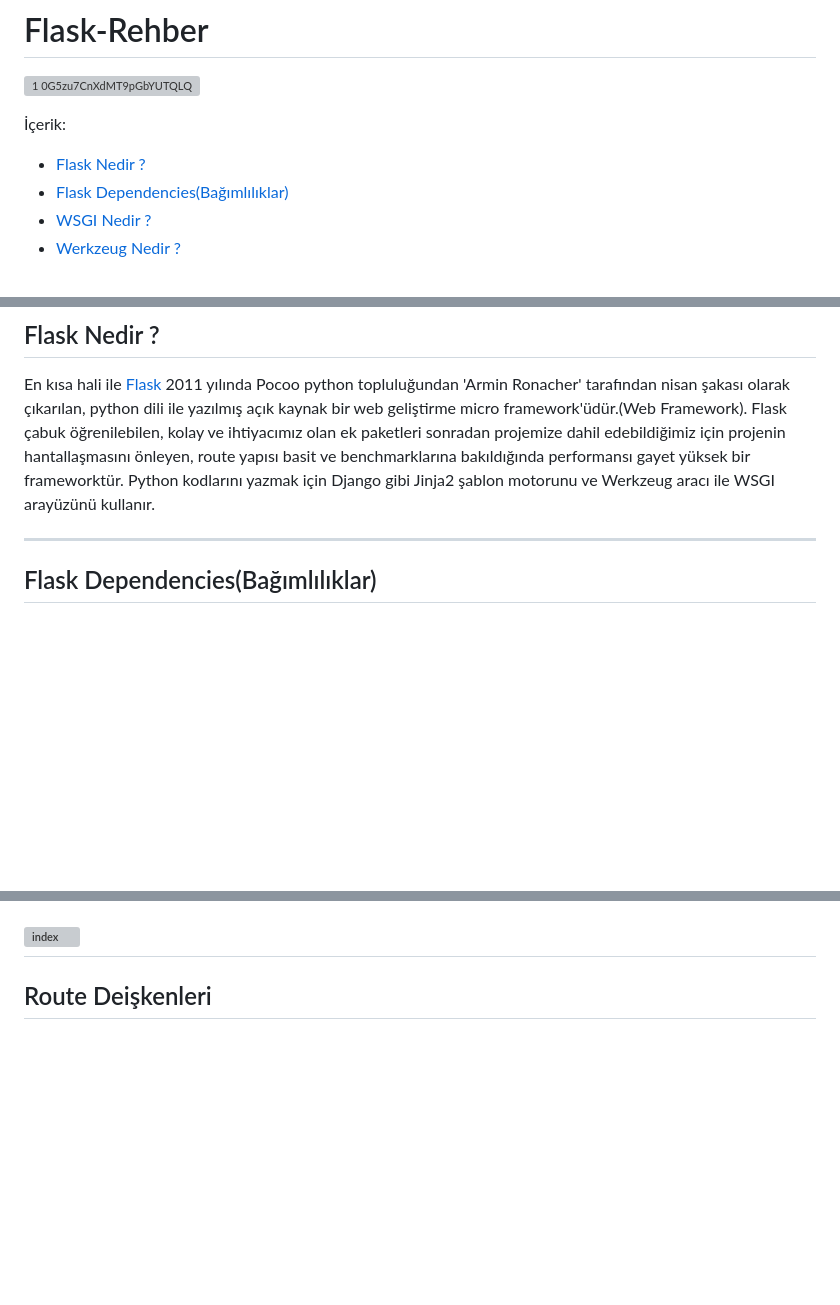
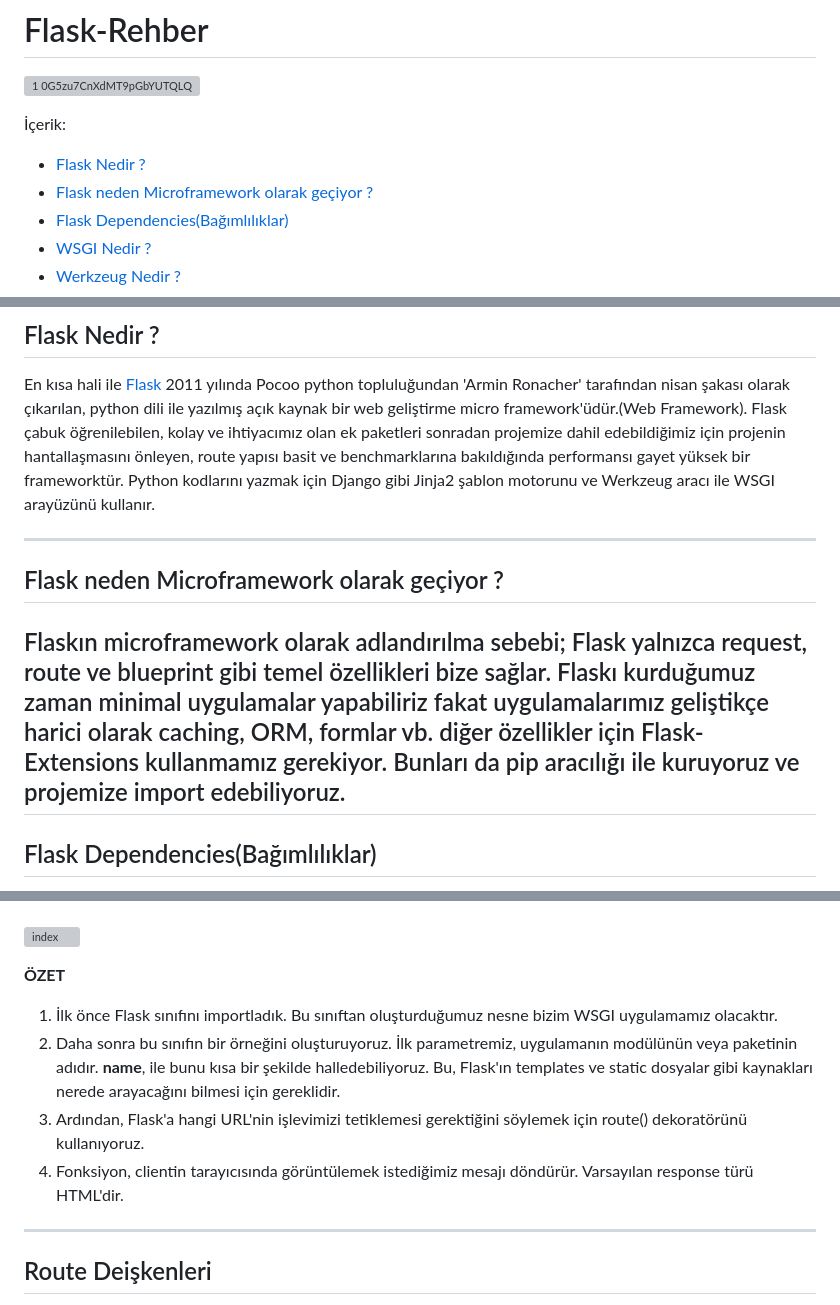
Before and after one commit to erkamesen/Flask-Rehber, a Markdown page: README.md, 3 parts joined by grey strips. Rendered like a GitHub page; blank space fills up the shorter version; grey boxes are pictures that could not be loaded.

```diff
--- a/README.md
+++ b/README.md
@@ -4,6 +4,7 @@
 
 İçerik:
 - [Flask Nedir ?](https://github.com/erkamesen/Flask-Rehber/edit/main/README.md#flask-nedir-)
+- [Flask neden Microframework olarak geçiyor ?](https://github.com/erkamesen/Flask-Rehber/edit/main/README.md#flask-neden-microframework-olarak-ge%C3%A7iyor-)
 - [Flask Dependencies(Bağımlılıklar)](https://github.com/erkamesen/Flask-Rehber/edit/main/README.md#flask-dependenciesba%C4%9F%C4%B1ml%C4%B1l%C4%B1klar)
 - [WSGI Nedir ?](https://github.com/erkamesen/Flask-Rehber/edit/main/README.md#wsgi-nedir-)
 - [Werkzeug Nedir ?](https://github.com/erkamesen/Flask-Rehber/edit/main/README.md#werkzeug-nedir-)
@@ -21,7 +22,12 @@ En kısa hali ile [Flask](https://flask.palletsprojects.com/en/2.2.x/) 2011 yıl
 Flask çabuk öğrenilebilen, kolay ve ihtiyacımız olan ek paketleri sonradan projemize dahil edebildiğimiz için projenin hantallaşmasını önleyen, route yapısı basit ve benchmarklarına bakıldığında performansı gayet yüksek bir frameworktür.
 Python kodlarını yazmak için Django gibi Jinja2 şablon motorunu ve Werkzeug aracı ile WSGI arayüzünü kullanır.
 
+---
+## Flask neden Microframework olarak geçiyor ?
 
+Flaskın microframework olarak adlandırılma sebebi; Flask yalnızca request, route ve blueprint gibi temel özellikleri bize sağlar.
+Flaskı kurduğumuz zaman minimal uygulamalar yapabiliriz fakat uygulamalarımız geliştikçe harici olarak caching, ORM, formlar vb.
+diğer özellikler için Flask-Extensions kullanmamız gerekiyor. Bunları da pip aracılığı ile kuruyoruz ve projemize import edebiliyoruz.
 ---
 ## Flask Dependencies(Bağımlılıklar)
 Flask kurulurken bu dağıtımlar otomatik olarak kurulacaktır:
@@ -172,6 +178,12 @@ index() fonksiyonumuz da route() decoratorunu gelen requestlere fonksiyonumuzun
 Özetle anasayfamıza('/') bir GET request atıldığı zaman fonksiyonumuz tetikleniyor ve cliente bir response yolluyor.
 
 ![index](https://user-images.githubusercontent.com/120065120/212183376-3c1add42-399b-4957-b60b-50c30cd65b7d.PNG)
+
+**ÖZET**
+1. İlk önce Flask sınıfını importladık. Bu sınıftan oluşturduğumuz nesne bizim WSGI uygulamamız olacaktır.
+2. Daha sonra bu sınıfın bir örneğini oluşturuyoruz. İlk parametremiz, uygulamanın modülünün veya paketinin adıdır. __name__, ile bunu kısa bir şekilde halledebiliyoruz. Bu, Flask'ın templates ve static dosyalar gibi kaynakları nerede arayacağını bilmesi için gereklidir.
+3. Ardından, Flask'a hangi URL'nin işlevimizi tetiklemesi gerektiğini söylemek için route() dekoratörünü kullanıyoruz.
+4. Fonksiyon, clientin tarayıcısında görüntülemek istediğimiz mesajı döndürür. Varsayılan response türü HTML'dir.
 ---
 
 ## Route Deişkenleri
```
